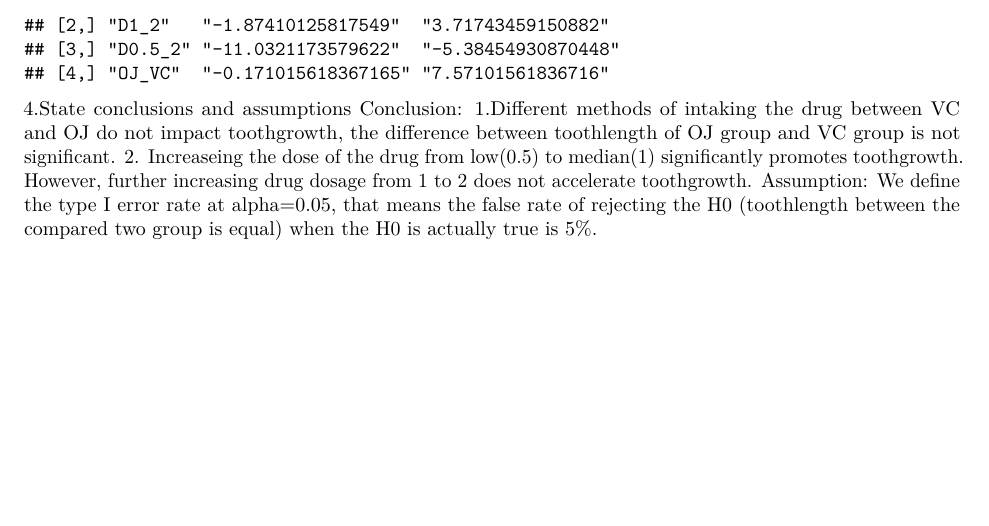
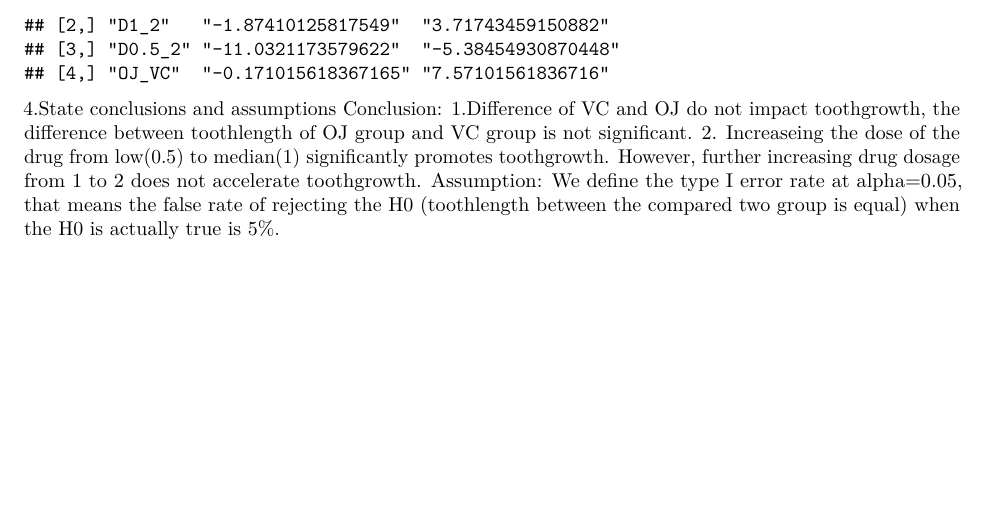
Before and after one commit to yilinxu/Statistical-Inference-analysis, an R Markdown document (Toothgrowth data analysis.Rmd): part of page 3 of 3, cut so that both start at the same text. Rendered offline with R 4.5, knitr and Pandoc, then LaTeX, with nearby package versions.

Commit message:
demo of statistical inference

````diff
--- a/Toothgrowth data analysis.Rmd
+++ b/Toothgrowth data analysis.Rmd
@@ -42,5 +42,5 @@ conf.int
 ```
 
 4.State conclusions and assumptions
-Conclusion: 1.Different methods of intaking the drug between VC and OJ do not impact toothgrowth, the difference between toothlength of OJ group and VC group is not significant. 2. Increaseing the dose of the drug from low(0.5) to median(1) significantly promotes toothgrowth. However, further increasing drug dosage from 1 to 2 does not accelerate toothgrowth.
+Conclusion: 1.Difference of VC and OJ do not impact toothgrowth, the difference between toothlength of OJ group and VC group is not significant. 2. Increaseing the dose of the drug from low(0.5) to median(1) significantly promotes toothgrowth. However, further increasing drug dosage from 1 to 2 does not accelerate toothgrowth.
 Assumption: We define the type I error rate at alpha=0.05, that means the false rate of rejecting the H0 (toothlength between the compared two group is equal) when the H0 is actually true is 5%.
````
Also changed, not shown: Toothgrowth_data_analysis.pdf.
